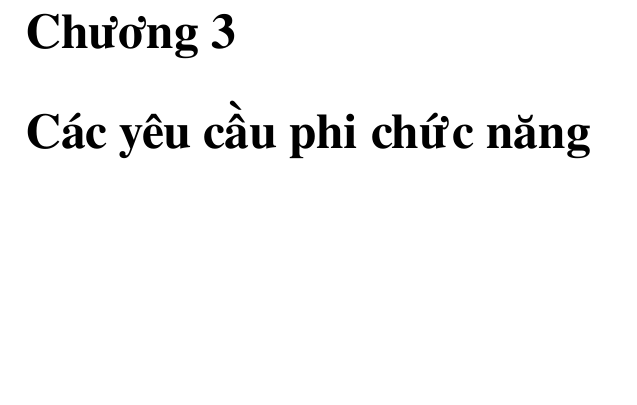
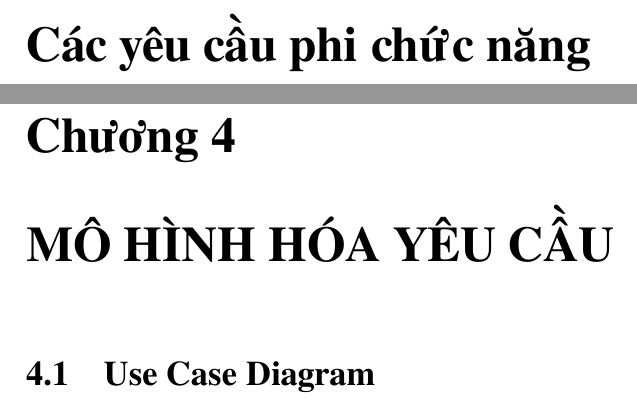
Before and after one commit to MeReMa-UIT/final-report, a LaTeX document (src/main.tex, which reads src/chapters/4/main.tex): part of page 27 of 27 before the commit and two parts of pages 27 and 28 of 28 after it, the two joined at a grey line, cut at the place of the change, the shorter picture padded with empty space. Compiled offline with XeLaTeX.

Commit message:
fix: change some input cmds to work with new structure

```diff
--- a/src/chapters/4/main.tex
+++ b/src/chapters/4/main.tex
@@ -1,3 +1,3 @@
 \chapter{MÔ HÌNH HÓA YÊU CẦU}
 
-\input{src/chapters/3/diagrams/use_case.tex}
+\input{src/chapters/4/diagrams/use_case.tex}
```
Also changed, not shown: src/main.tex (+2 -0 lines), 1 other file.
